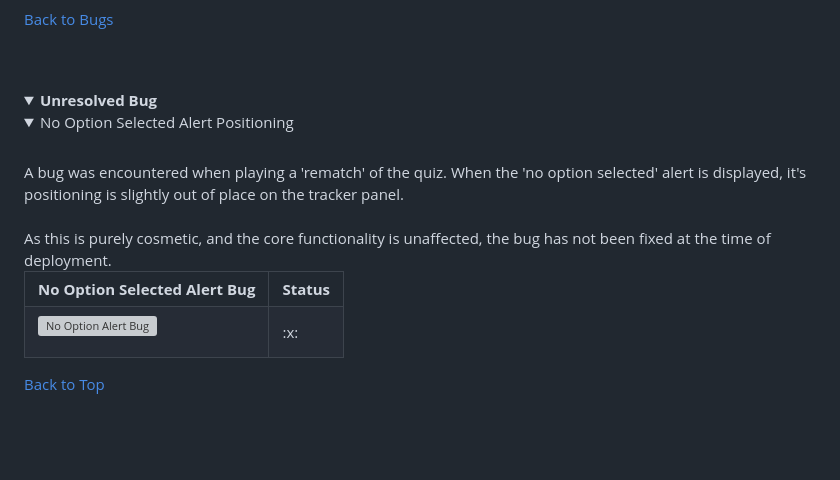
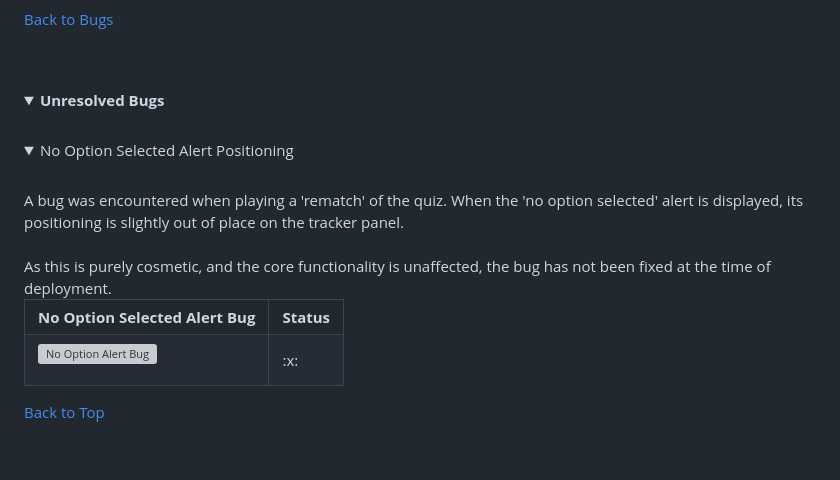
Before and after one commit to DannyGilligan/2023-womens-world-cup-quiz, a Markdown page: README.md, the part around the change. GitHub-like rendering; folded sections open; grey boxes are pictures that could not be loaded.

Commit message:
Fix collapsible summary in bugs section in README.md

```diff
--- a/README.md
+++ b/README.md
@@ -836,12 +836,13 @@ During the coding phase of introducing Javascript to the site, I enountered seve
 
 
 <details>
-  <summary><b>Unresolved Bug</b>
-<br>
+  <summary><b>Unresolved Bugs</b></summary>
+<br>
+
 <details>
   <summary>No Option Selected Alert Positioning</summary>
 <br>
-A bug was encountered when playing a 'rematch' of the quiz. When the 'no option selected' alert is displayed, it's positioning is slightly out of place on the tracker panel.<br><br>
+A bug was encountered when playing a 'rematch' of the quiz. When the 'no option selected' alert is displayed, its positioning is slightly out of place on the tracker panel.<br><br>
 As this is purely cosmetic, and the core functionality is unaffected, the bug has not been fixed at the time of deployment.
 
 <table>
@@ -856,11 +857,6 @@ As this is purely cosmetic, and the core functionality is unaffected, the bug ha
 </table>
 </details>
 <!-- spacer -->
-
-
-
-
-
 
 </details>
 
```
